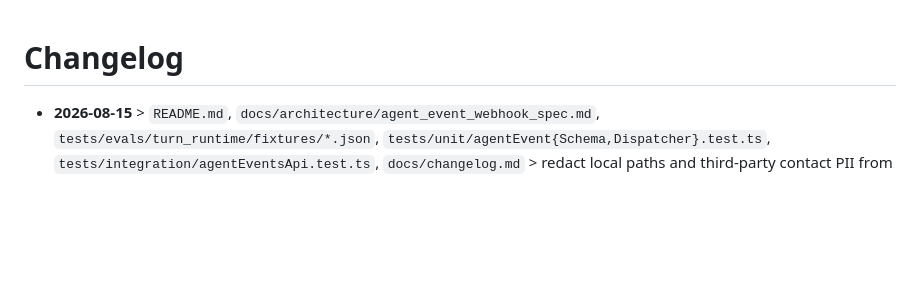
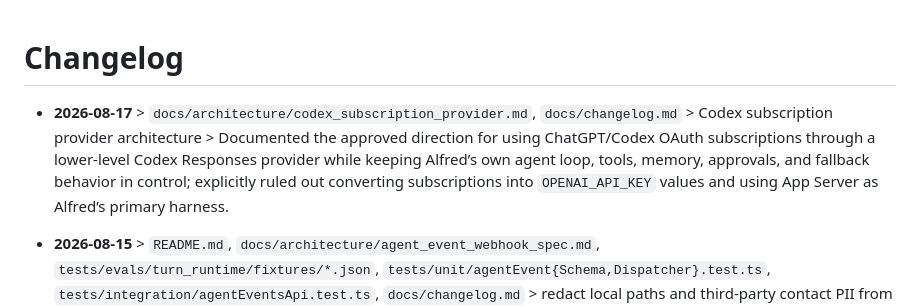
Before and after one commit to Bingeljell/AlfredAI, a Markdown page: docs/changelog.md, the part around the change. Rendered like a GitHub page; blank space fills up the shorter version.

Commit message:
docs: document Codex subscription provider architecture

```diff
--- a/docs/changelog.md
+++ b/docs/changelog.md
@@ -1,4 +1,6 @@
 # Changelog
+
+- **2026-08-17** > `docs/architecture/codex_subscription_provider.md`, `docs/changelog.md` > Codex subscription provider architecture > Documented the approved direction for using ChatGPT/Codex OAuth subscriptions through a lower-level Codex Responses provider while keeping Alfred’s own agent loop, tools, memory, approvals, and fallback behavior in control; explicitly ruled out converting subscriptions into `OPENAI_API_KEY` values and using App Server as Alfred’s primary harness.
 
 - **2026-08-15** > `README.md`, `docs/architecture/agent_event_webhook_spec.md`, `tests/evals/turn_runtime/fixtures/*.json`, `tests/unit/agentEvent{Schema,Dispatcher}.test.ts`, `tests/integration/agentEventsApi.test.ts`, `docs/changelog.md` > redact local paths and third-party contact PII from public repo > Replaced real macOS username (`nikhilshahane` / `nikhil` in paths) with `yourname` placeholder across all tracked files, and redacted the only third-party scraped contact data (StratifyIT email, phone, address, domain) in the eval fixtures to `example.com` / `(000) 000 0000` / `123 Example St` placeholders, preserving fixture JSON validity and shape (all 4 replay metrics tests still pass unchanged).
 
```
Also changed, not shown: docs/architecture/codex_subscription_provider.md (added, +227 -0 lines).
